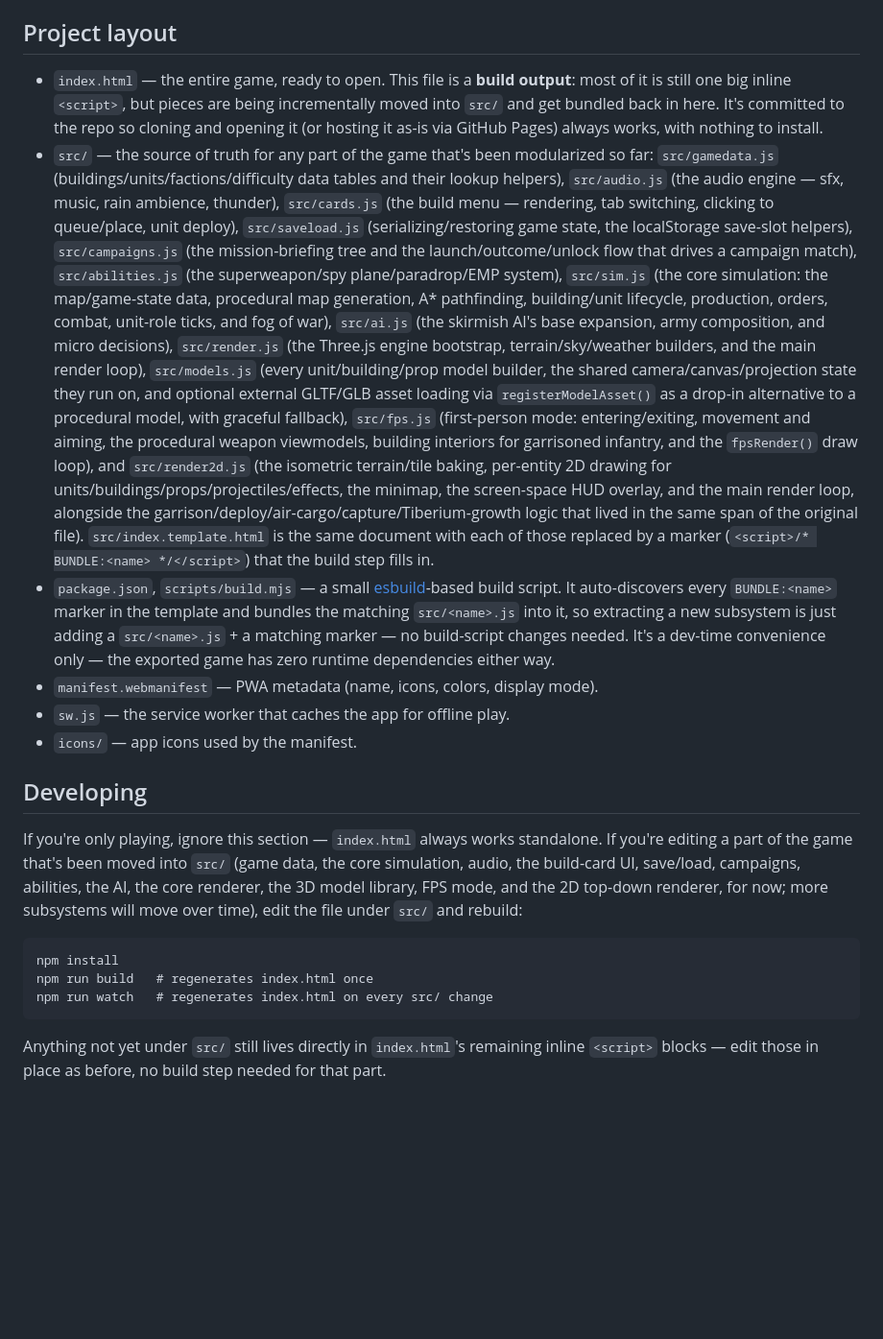
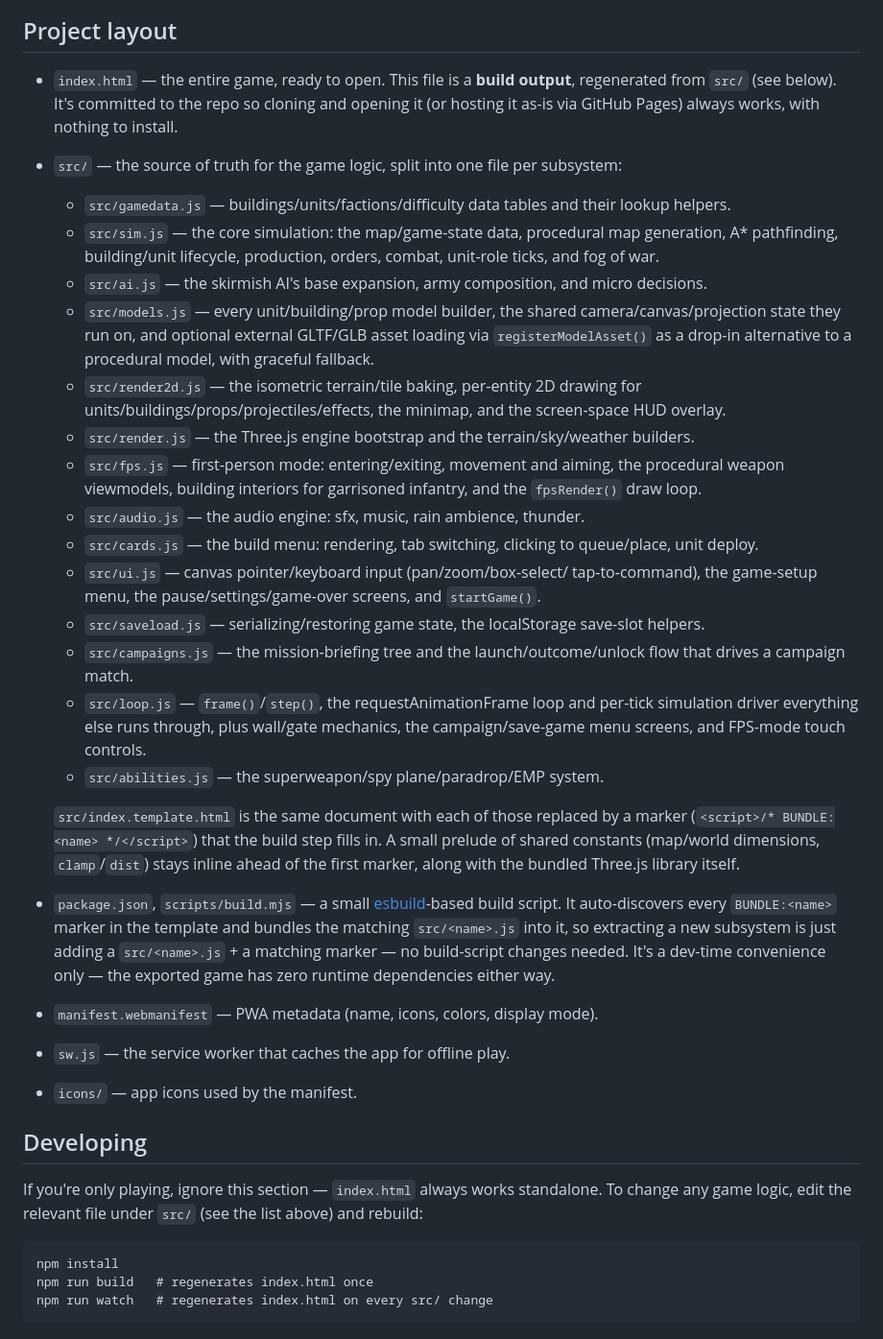
Before and after one commit to Greg-E-Bean/Iron-Frontier-RTS, a Markdown page: README.md, the part around the change. Shown at 96% size. GitHub-like rendering; blank space fills up the shorter version.

Commit message:
Update README: modularization is complete, list all fourteen src/ modules
With sim.js, ui.js, and loop.js now extracted, the only application code
left directly in index.html's inline <script> blocks is a small shared
prelude of constants ahead of the first module marker. Rewrites the
"Project layout" and "Developing" sections to list every src/ module and
drop the "still unextracted" caveats that no longer apply.

Co-Authored-By: Claude Sonnet 5 <noreply@anthropic.com>
Claude-Session: https://claude.ai/code/session_01BptFKCuKUF8L3rrWPgxZhm

````diff
--- a/README.md
+++ b/README.md
@@ -34,40 +34,51 @@ Once installed it opens in its own window, gets its own icon, and keeps working
 ## Project layout
 
 - `index.html` — the entire game, ready to open. This file is a **build
-  output**: most of it is still one big inline `<script>`, but pieces are
-  being incrementally moved into `src/` and get bundled back in here. It's
-  committed to the repo so cloning and opening it (or hosting it as-is via
-  GitHub Pages) always works, with nothing to install.
-- `src/` — the source of truth for any part of the game that's been
-  modularized so far: `src/gamedata.js` (buildings/units/factions/difficulty
-  data tables and their lookup helpers), `src/audio.js` (the audio
-  engine — sfx, music, rain ambience, thunder), `src/cards.js` (the build
-  menu — rendering, tab switching, clicking to queue/place, unit
-  deploy), `src/saveload.js` (serializing/restoring game state, the
-  localStorage save-slot helpers), `src/campaigns.js` (the
-  mission-briefing tree and the launch/outcome/unlock flow that drives a
-  campaign match), `src/abilities.js` (the superweapon/spy
-  plane/paradrop/EMP system), `src/sim.js` (the core simulation: the
-  map/game-state data, procedural map generation, A* pathfinding,
-  building/unit lifecycle, production, orders, combat, unit-role ticks,
-  and fog of war), `src/ai.js` (the skirmish AI's base
-  expansion, army composition, and micro decisions), `src/render.js`
-  (the Three.js engine bootstrap, terrain/sky/weather builders, and the
-  main render loop), `src/models.js` (every unit/building/prop model
-  builder, the shared camera/canvas/projection state they run on, and
-  optional external GLTF/GLB asset loading via `registerModelAsset()` as
-  a drop-in alternative to a procedural model, with graceful fallback),
-  `src/fps.js` (first-person mode: entering/exiting, movement and
-  aiming, the procedural weapon viewmodels, building interiors for
-  garrisoned infantry, and the `fpsRender()` draw loop), and
-  `src/render2d.js` (the isometric terrain/tile baking, per-entity 2D
-  drawing for units/buildings/props/projectiles/effects, the minimap,
-  the screen-space HUD overlay, and the main render loop, alongside the
-  garrison/deploy/air-cargo/capture/Tiberium-growth logic that lived in
-  the same span of the original file). `src/index.template.html` is the
-  same document with
-  each of those replaced by a marker (`<script>/* BUNDLE:<name> */</script>`) that the
-  build step fills in.
+  output**, regenerated from `src/` (see below). It's committed to the repo
+  so cloning and opening it (or hosting it as-is via GitHub Pages) always
+  works, with nothing to install.
+- `src/` — the source of truth for the game logic, split into one file per
+  subsystem:
+  - `src/gamedata.js` — buildings/units/factions/difficulty data tables and
+    their lookup helpers.
+  - `src/sim.js` — the core simulation: the map/game-state data, procedural
+    map generation, A* pathfinding, building/unit lifecycle, production,
+    orders, combat, unit-role ticks, and fog of war.
+  - `src/ai.js` — the skirmish AI's base expansion, army composition, and
+    micro decisions.
+  - `src/models.js` — every unit/building/prop model builder, the shared
+    camera/canvas/projection state they run on, and optional external
+    GLTF/GLB asset loading via `registerModelAsset()` as a drop-in
+    alternative to a procedural model, with graceful fallback.
+  - `src/render2d.js` — the isometric terrain/tile baking, per-entity 2D
+    drawing for units/buildings/props/projectiles/effects, the minimap, and
+    the screen-space HUD overlay.
+  - `src/render.js` — the Three.js engine bootstrap and the
+    terrain/sky/weather builders.
+  - `src/fps.js` — first-person mode: entering/exiting, movement and
+    aiming, the procedural weapon viewmodels, building interiors for
+    garrisoned infantry, and the `fpsRender()` draw loop.
+  - `src/audio.js` — the audio engine: sfx, music, rain ambience, thunder.
+  - `src/cards.js` — the build menu: rendering, tab switching, clicking to
+    queue/place, unit deploy.
+  - `src/ui.js` — canvas pointer/keyboard input (pan/zoom/box-select/
+    tap-to-command), the game-setup menu, the pause/settings/game-over
+    screens, and `startGame()`.
+  - `src/saveload.js` — serializing/restoring game state, the localStorage
+    save-slot helpers.
+  - `src/campaigns.js` — the mission-briefing tree and the
+    launch/outcome/unlock flow that drives a campaign match.
+  - `src/loop.js` — `frame()`/`step()`, the requestAnimationFrame loop and
+    per-tick simulation driver everything else runs through, plus wall/gate
+    mechanics, the campaign/save-game menu screens, and FPS-mode touch
+    controls.
+  - `src/abilities.js` — the superweapon/spy plane/paradrop/EMP system.
+
+  `src/index.template.html` is the same document with each of those
+  replaced by a marker (`<script>/* BUNDLE:<name> */</script>`) that the
+  build step fills in. A small prelude of shared constants (map/world
+  dimensions, `clamp`/`dist`) stays inline ahead of the first marker, along
+  with the bundled Three.js library itself.
 - `package.json`, `scripts/build.mjs` — a small [esbuild](https://esbuild.github.io/)-based
   build script. It auto-discovers every `BUNDLE:<name>` marker in the
   template and bundles the matching `src/<name>.js` into it, so extracting
@@ -81,16 +92,11 @@ Once installed it opens in its own window, gets its own icon, and keeps working
 ## Developing
 
 If you're only playing, ignore this section — `index.html` always works
-standalone. If you're editing a part of the game that's been moved into
-`src/` (game data, the core simulation, audio, the build-card UI, save/load, campaigns, abilities, the AI, the core renderer, the 3D model library, FPS mode, and the 2D top-down renderer, for now; more subsystems will move over time), edit the file
-under `src/` and rebuild:
+standalone. To change any game logic, edit the relevant file under `src/`
+(see the list above) and rebuild:
 
 ```
 npm install
 npm run build   # regenerates index.html once
 npm run watch   # regenerates index.html on every src/ change
 ```
-
-Anything not yet under `src/` still lives directly in `index.html`'s
-remaining inline `<script>` blocks — edit those in place as before, no
-build step needed for that part.
````
